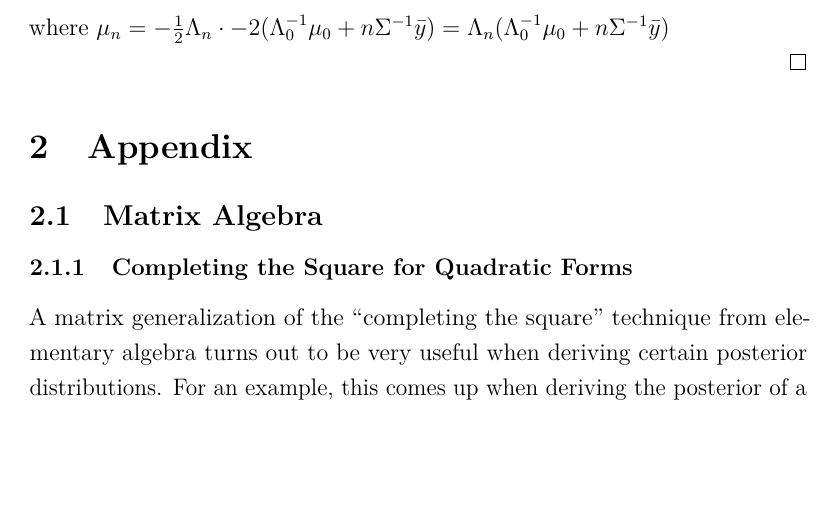
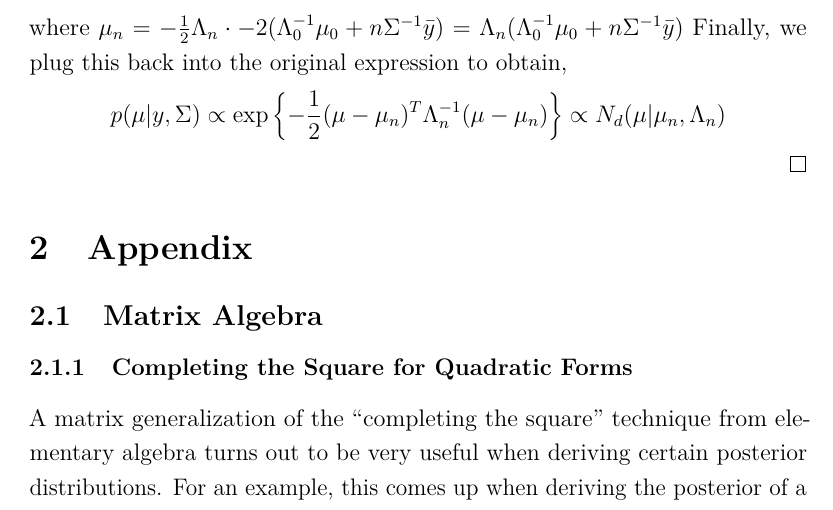
Before and after one commit to arob5/typed-notes, a LaTeX document (bayesian_statistics_notes.tex): part of page 3 of 5, cut so that both start at the same text, the shorter picture padded with empty space. Compiled offline with pdfLaTeX.

Commit message:
Progress on notes

```diff
--- a/bayesian_statistics_notes.tex
+++ b/bayesian_statistics_notes.tex
@@ -118,7 +118,8 @@ Now, notice that this is a quadratic in $\mu$, and we can thus complete the squa
 with $A = \Lambda_n^{-1 }$ and $b = - 2(\Lambda_0^{-1} \mu_0 + n\Sigma^{-1} \bar{y})$. This yields
 \[\mu^T \Lambda_n^{-1 }\mu - 2(\Lambda_0^{-1} \mu_0 + n\Sigma^{-1} \bar{y})^T \mu \propto (\mu - \mu_n)^T \Lambda_n^{-1 } (\mu - \mu_n)\]
 where $\mu_n = -\frac{1}{2} \Lambda_n \cdot - 2(\Lambda_0^{-1} \mu_0 + n\Sigma^{-1} \bar{y}) = \Lambda_n(\Lambda_0^{-1} \mu_0 + n\Sigma^{-1} \bar{y})$
-
+Finally, we plug this back into the original expression to obtain,
+\[p(\mu|y, \Sigma) \propto \exp\left\{-\frac{1}{2}(\mu - \mu_n)^T \Lambda_n^{-1 } (\mu - \mu_n) \right\} \propto N_d(\mu | \mu_n, \Lambda_n)\]
 \end{proof}
 
 % Section: Appendix
```
